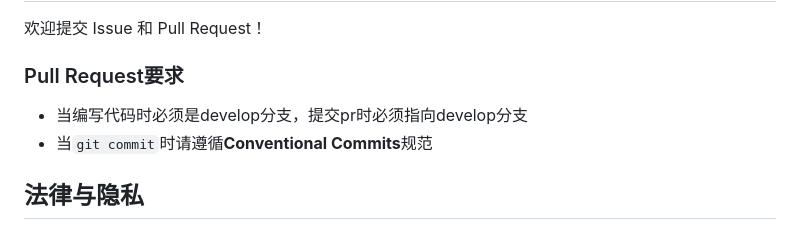
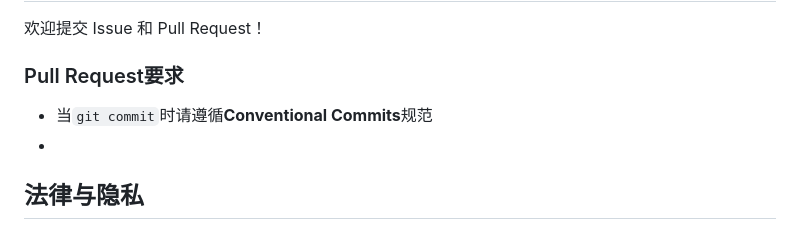
Before and after one commit to Xi-Mu12/CHMLFrp-SpeedTest, a Markdown page: README.md, the part around the change. GitHub-like rendering.

```diff
--- a/README.md
+++ b/README.md
@@ -184,8 +184,8 @@ MC_LIVE=1 go test -tags desktop,production -run TestLive -v .
 
 ### Pull Request要求
 
-- 当编写代码时必须是develop分支，提交pr时必须指向develop分支
 - 当`git commit`时请遵循**Conventional Commits**规范
+-
 ## 法律与隐私
 
 - [隐私政策](https://xi-mu12.github.io/CHMLFrp-SpeedTest/privacy.html)
```
